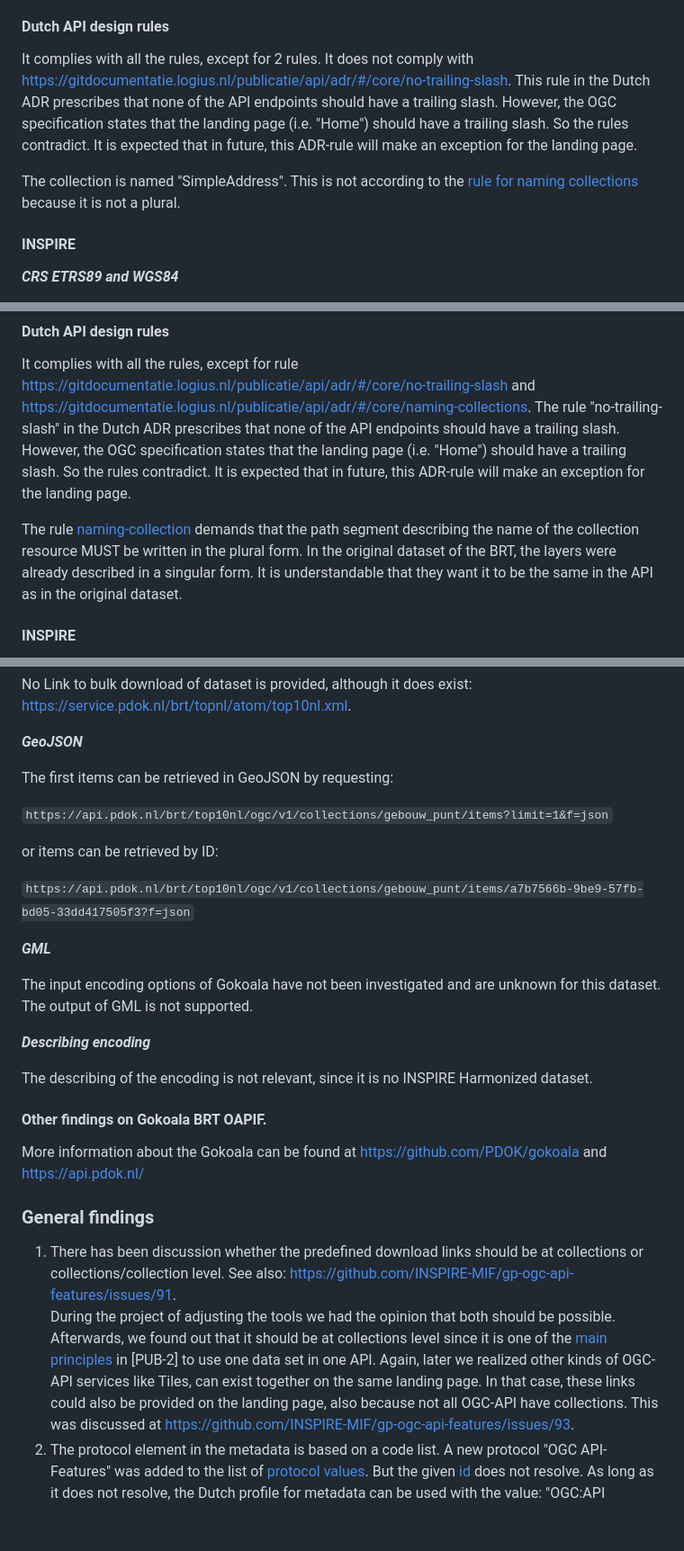
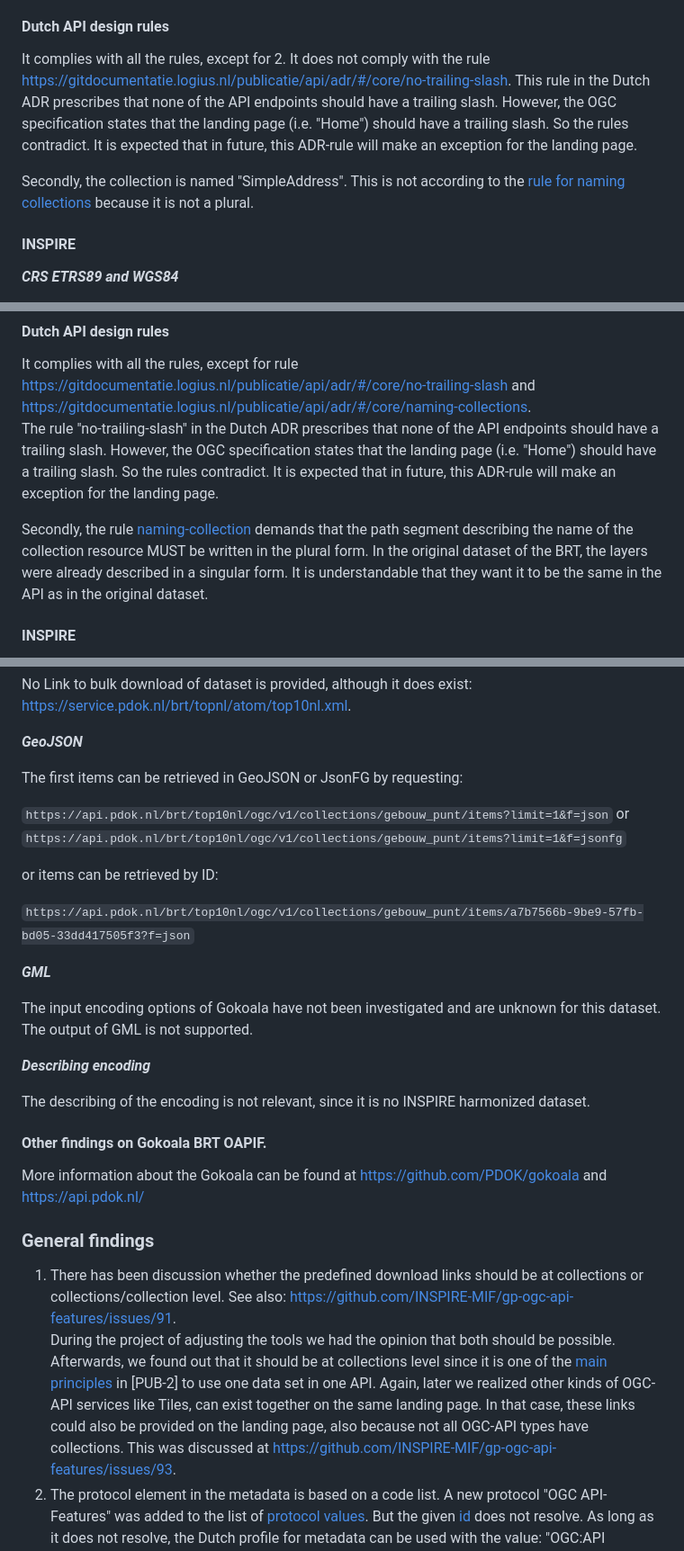
Before and after one commit to Geonovum/ogc-api-features-guideline, a Markdown page: Examples.md, 3 parts joined by grey strips. Shown: that part at 90% size. GitHub-like rendering; blank space fills up the shorter version.

Commit message:
Review 30 maart 2024

```diff
--- a/Examples.md
+++ b/Examples.md
@@ -265,12 +265,12 @@ https://test.haleconnect.de/ogcapi/datasets/simplified-addresses/v1/collections/
 
 #### Dutch API design rules
 
-It complies with all the rules, except for 2 rules.
-It does not comply with https://gitdocumentatie.logius.nl/publicatie/api/adr/#/core/no-trailing-slash.
+It complies with all the rules, except for 2.
+It does not comply with the rule https://gitdocumentatie.logius.nl/publicatie/api/adr/#/core/no-trailing-slash.
 This rule in the Dutch ADR prescribes that none of the API endpoints should have a trailing slash. However, the OGC specification states that the landing page (i.e. "Home") should have a trailing slash. So the rules contradict.
 It is expected that in future, this ADR-rule will make an exception for the landing page.
 
-The collection is named "SimpleAddress". This is not according to the [rule for naming collections](https://gitdocumentatie.logius.nl/publicatie/api/adr/#/core/naming-collections) because it is not a plural.
+Secondly, the collection is named "SimpleAddress". This is not according to the [rule for naming collections](https://gitdocumentatie.logius.nl/publicatie/api/adr/#/core/naming-collections) because it is not a plural.
 
 #### INSPIRE
 
@@ -375,7 +375,7 @@ It complies with all the rules, except for rule https://gitdocumentatie.logius.n
 The rule "no-trailing-slash" in the Dutch ADR prescribes that none of the API endpoints should have a trailing slash. However, the OGC specification states that the landing page (i.e. "Home") should have a trailing slash. So the rules contradict.
 It is expected that in future, this ADR-rule will make an exception for the landing page.
 
-The rule [naming-collection](https://gitdocumentatie.logius.nl/publicatie/api/adr/#/core/naming-collections) demands that the path segment describing the name of the collection resource MUST be written in the plural form.
+Secondly, the rule [naming-collection](https://gitdocumentatie.logius.nl/publicatie/api/adr/#/core/naming-collections) demands that the path segment describing the name of the collection resource MUST be written in the plural form.
 In the original dataset of the BRT, the layers were already described in a singular form. It is understandable that they want it to be the same in the API as in the original dataset.
 
 #### INSPIRE
@@ -408,9 +408,9 @@ No Link to bulk download of dataset is provided, although it does exist: https:/
 
 ***GeoJSON***
 
-The first items can be retrieved in GeoJSON by requesting:
+The first items can be retrieved in GeoJSON or JsonFG by requesting:
 
-`https://api.pdok.nl/brt/top10nl/ogc/v1/collections/gebouw_punt/items?limit=1&f=json`
+`https://api.pdok.nl/brt/top10nl/ogc/v1/collections/gebouw_punt/items?limit=1&f=json` or `https://api.pdok.nl/brt/top10nl/ogc/v1/collections/gebouw_punt/items?limit=1&f=jsonfg`
 
  or items can be retrieved by ID:
 
@@ -422,7 +422,7 @@ The input encoding options of Gokoala have not been investigated and are unknown
 
 ***Describing encoding***
 
-The describing of the encoding is not relevant, since it is no INSPIRE Harmonized dataset.
+The describing of the encoding is not relevant, since it is no INSPIRE harmonized dataset.
 
 #### Other findings on Gokoala BRT OAPIF.
 
@@ -433,7 +433,7 @@ More information about the Gokoala can be found at https://github.com/PDOK/gokoa
 1. There has been discussion whether the predefined download links should be at collections or collections/collection level. See also: https://github.com/INSPIRE-MIF/gp-ogc-api-features/issues/91.
 During the project of adjusting the tools we had the opinion that both should be possible.
 Afterwards, we found out that it should be at collections level since it is one of the [main principles](https://github.com/INSPIRE-MIF/gp-ogc-api-features/blob/master/spec/oapif-inspire-download.md#main-principles) in [PUB-2] to use one data set in one API.
-Again, later we realized other kinds of OGC-API services like Tiles, can exist together on the same landing page. In that case, these links could also be provided on the landing page, also because not all OGC-API have collections.
+Again, later we realized other kinds of OGC-API services like Tiles, can exist together on the same landing page. In that case, these links could also be provided on the landing page, also because not all OGC-API types have collections.
 This was discussed at https://github.com/INSPIRE-MIF/gp-ogc-api-features/issues/93.
 2. The protocol element in the metadata is based on a code list. A new protocol "OGC API-Features" was added to the list of [protocol values](https://inspire.ec.europa.eu/metadata-codelist/ProtocolValue:1). But the given [id](http://www.opengis.net/def/docs/17-069r3) does not resolve.
 As long as it does not resolve, the Dutch profile for metadata can be used with the value: "OGC:API features" https://geonovum.github.io/Metadata-ISO19119/#codelist-protocol.
```
Also changed, not shown: other parts of Examples.md (+2 -2 lines), Requirements.md (+2 -2 lines).
